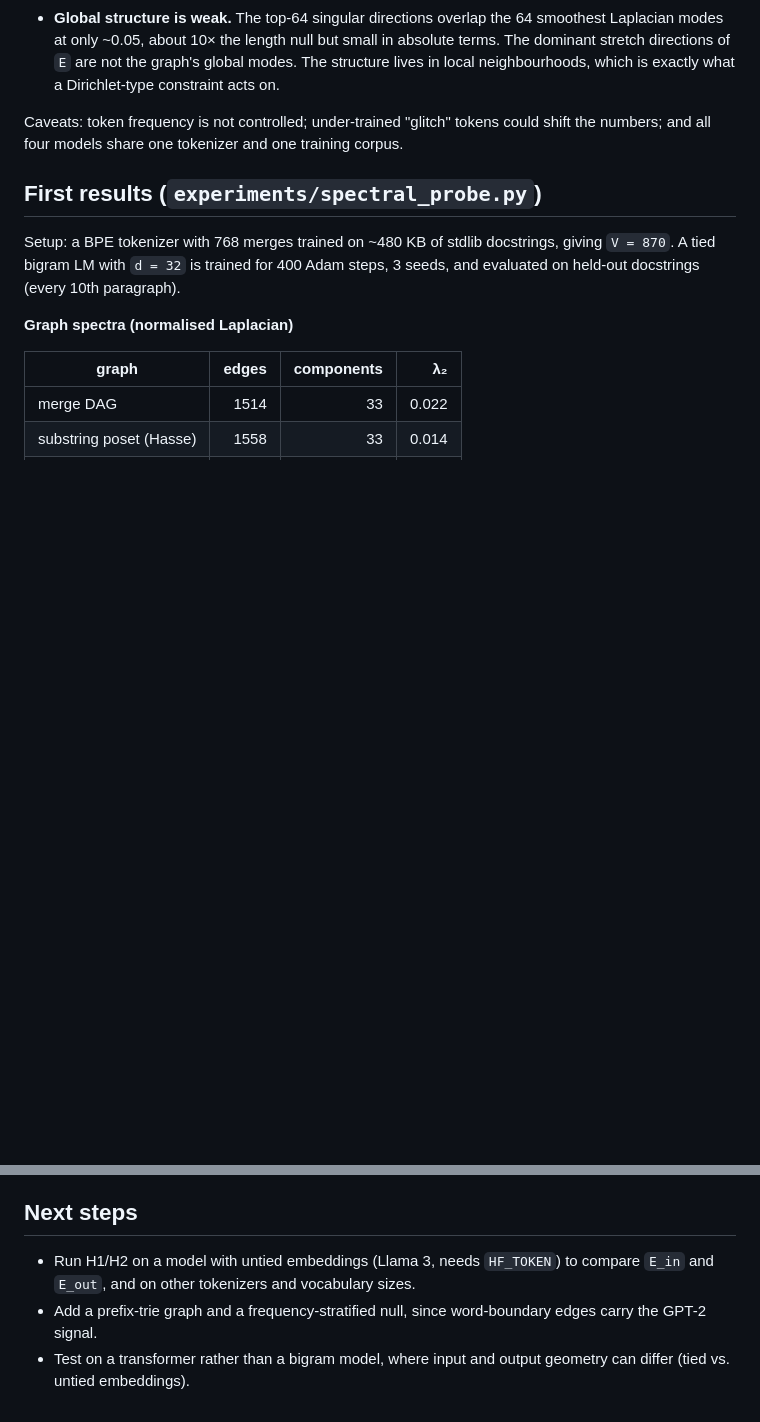
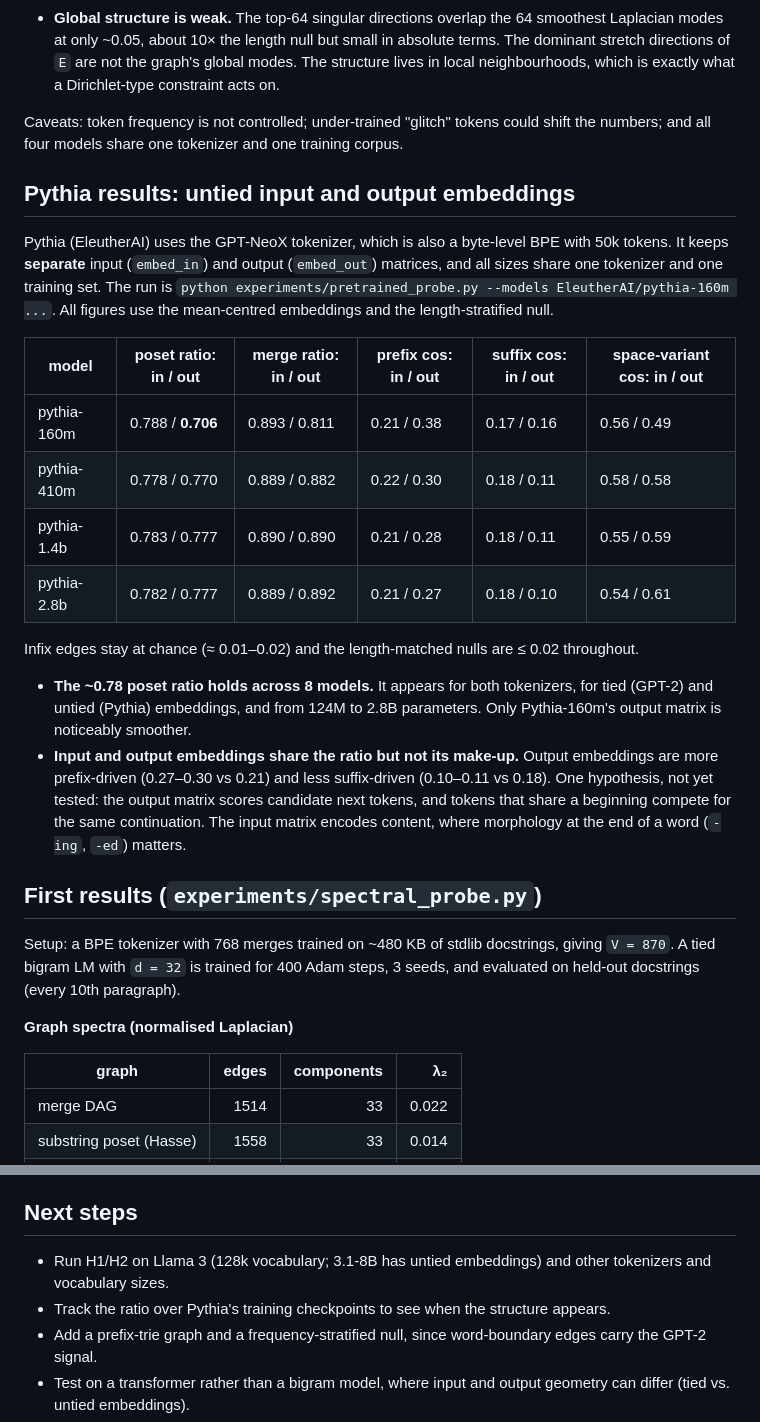
Before and after one commit to TheFausap/Tokenix, a Markdown page: README.md, 2 parts joined by grey strips. Drawn GitHub-style; blank space fills up the shorter version.

Commit message:
Add Pythia results (160m-2.8b, untied embeddings) to README
Poset Dirichlet ratio ~0.78 on both embed_in and embed_out from 410m up
(160m output 0.71); output embeddings are more prefix- and less
suffix-driven than input embeddings.

Co-Authored-By: Claude Opus 5.5 <noreply@anthropic.com>
Claude-Session: https://claude.ai/code/session_01BFkKEvL8LYfGMwWZWuv6JU

```diff
--- a/README.md
+++ b/README.md
@@ -166,6 +166,34 @@ Caveats: token frequency is not controlled; under-trained "glitch" tokens could
 shift the numbers; and all four models share one tokenizer and one training
 corpus.
 
+## Pythia results: untied input and output embeddings
+
+Pythia (EleutherAI) uses the GPT-NeoX tokenizer, which is also a byte-level BPE
+with 50k tokens. It keeps **separate** input (`embed_in`) and output
+(`embed_out`) matrices, and all sizes share one tokenizer and one training set.
+The run is `python experiments/pretrained_probe.py --models EleutherAI/pythia-160m ...`.
+All figures use the mean-centred embeddings and the length-stratified null.
+
+| model | poset ratio: in / out | merge ratio: in / out | prefix cos: in / out | suffix cos: in / out | space-variant cos: in / out |
+|-------|------------------------|-----------------------|----------------------|----------------------|-----------------------------|
+| pythia-160m | 0.788 / **0.706** | 0.893 / 0.811 | 0.21 / 0.38 | 0.17 / 0.16 | 0.56 / 0.49 |
+| pythia-410m | 0.778 / 0.770 | 0.889 / 0.882 | 0.22 / 0.30 | 0.18 / 0.11 | 0.58 / 0.58 |
+| pythia-1.4b | 0.783 / 0.777 | 0.890 / 0.890 | 0.21 / 0.28 | 0.18 / 0.11 | 0.55 / 0.59 |
+| pythia-2.8b | 0.782 / 0.777 | 0.889 / 0.892 | 0.21 / 0.27 | 0.18 / 0.10 | 0.54 / 0.61 |
+
+Infix edges stay at chance (≈ 0.01–0.02) and the length-matched nulls are
+≤ 0.02 throughout.
+
+* **The ~0.78 poset ratio holds across 8 models.** It appears for both
+  tokenizers, for tied (GPT-2) and untied (Pythia) embeddings, and from 124M to
+  2.8B parameters. Only Pythia-160m's output matrix is noticeably smoother.
+* **Input and output embeddings share the ratio but not its make-up.** Output
+  embeddings are more prefix-driven (0.27–0.30 vs 0.21) and less suffix-driven
+  (0.10–0.11 vs 0.18). One hypothesis, not yet tested: the output matrix scores
+  candidate next tokens, and tokens that share a beginning compete for the same
+  continuation. The input matrix encodes content, where morphology at the end
+  of a word (`-ing`, `-ed`) matters.
+
 ## First results (`experiments/spectral_probe.py`)
 
 Setup: a BPE tokenizer with 768 merges trained on ~480 KB of stdlib docstrings,
@@ -214,8 +242,10 @@ Reading these results with caution (a toy model on a small corpus):
 
 ## Next steps
 
-* Run H1/H2 on a model with untied embeddings (Llama 3, needs `HF_TOKEN`) to
-  compare `E_in` and `E_out`, and on other tokenizers and vocabulary sizes.
+* Run H1/H2 on Llama 3 (128k vocabulary; 3.1-8B has untied embeddings) and
+  other tokenizers and vocabulary sizes.
+* Track the ratio over Pythia's training checkpoints to see when the structure
+  appears.
 * Add a prefix-trie graph and a frequency-stratified null, since word-boundary
   edges carry the GPT-2 signal.
 * Test on a transformer rather than a bigram model, where input and output
```
